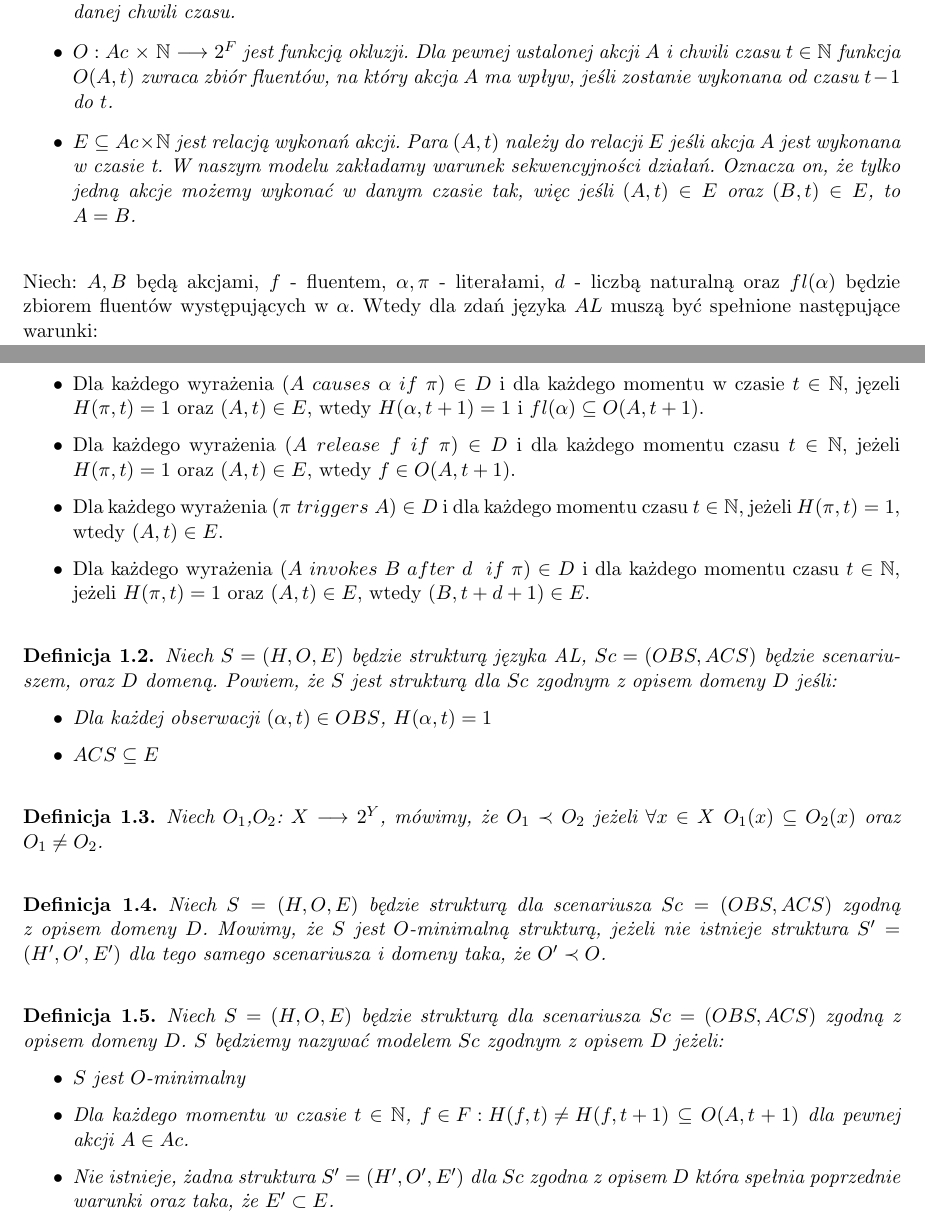
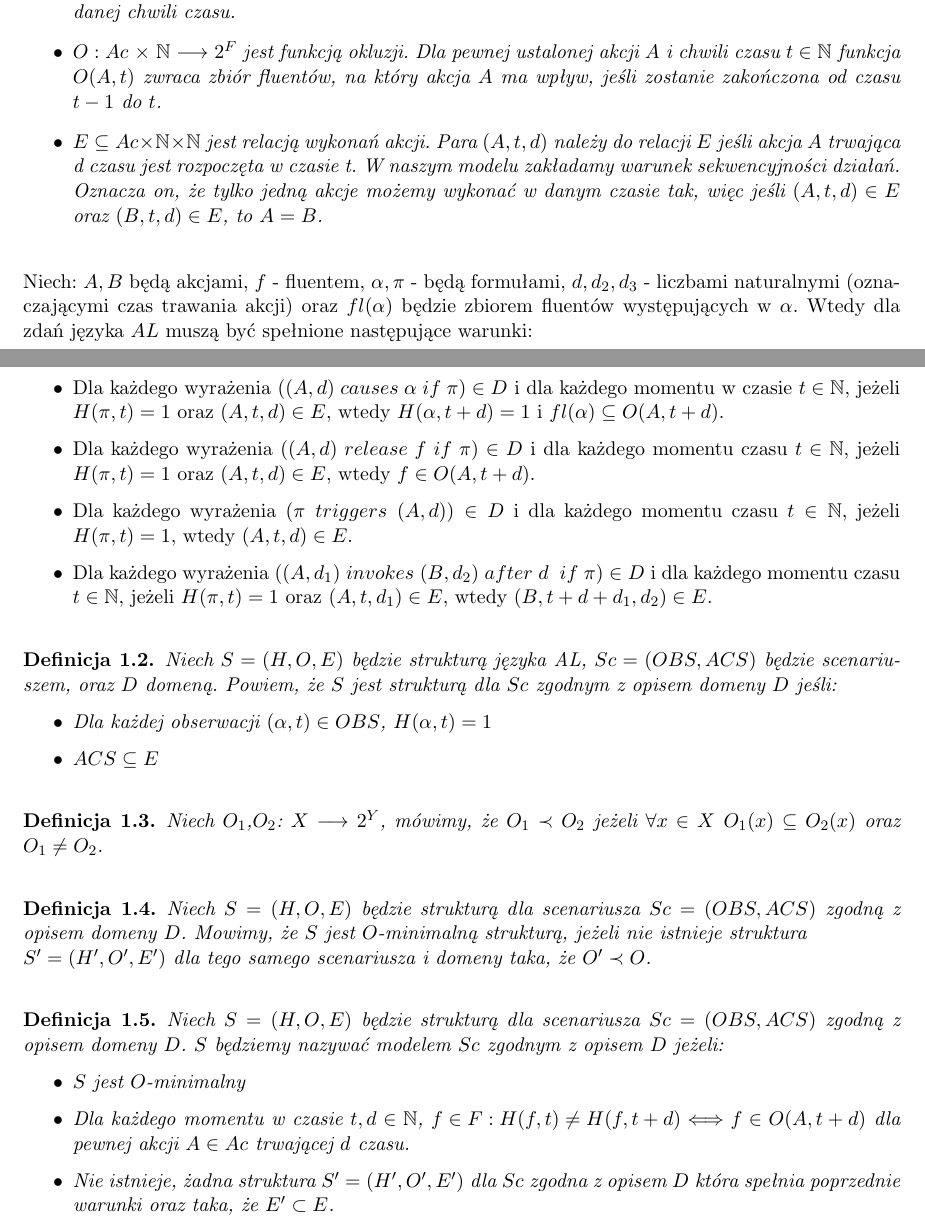
Before and after one commit to kdutkowski/knowledgerepresentation, a LaTeX document (docs/2-OpisAkcje.tex): two parts of pages 2 and 3 of 3, joined at a grey line, cut so that both start at the same text. Compiled offline with pdfLaTeX.

Commit message:
OpisAkcje fix

```diff
--- a/docs/2-OpisAkcje.tex
+++ b/docs/2-OpisAkcje.tex
@@ -78,17 +78,17 @@ Scenariusze działań opisane są w następujący sposób:
 \begin{definition}Semantyczną strukturą języka $ \textit{AL} $ nazywamy system $ S=(H,O,E) $  taki, że:
 \begin{itemize}
 \item $ H: F $ $\times$ $ \mathbb{N}$ $\longrightarrow$ $\{0,1\}$ jest funkcją historii, pozwala ona stwierdzić, jaki stan ma pewny fluent w danej chwili czasu.
-\item $ O: Ac$ $\times$ $ \mathbb{N}$ $\longrightarrow$ $2^{F}$ jest funkcją okluzji. Dla pewnej ustalonej akcji $A$ i chwili czasu $t\in\mathbb{N}$ funkcja $O(A,t) $ zwraca zbiór fluentów, na który akcja $A$ ma wpływ, jeśli zostanie wykonana od czasu $t-1$ do $t$.
-\item $E\subseteq Ac \times \mathbb{N}$ jest relacją wykonań akcji. Para $(A,t)$ należy do relacji $E$ jeśli akcja $A$ jest wykonana w czasie t. W naszym modelu zakładamy warunek sekwencyjności działań. Oznacza on, że tylko jedną akcje możemy wykonać w danym czasie tak, więc jeśli $(A,t)\in E$ oraz $(B,t)\in E$, to $A=B$.
+\item $ O: Ac$ $\times$ $ \mathbb{N}$ $\longrightarrow$ $2^{F}$ jest funkcją okluzji. Dla pewnej ustalonej akcji $A$ i chwili czasu $t\in\mathbb{N}$ funkcja $O(A,t) $ zwraca zbiór fluentów, na który akcja $A$ ma wpływ, jeśli zostanie zakończona od czasu $t-1$ do $t$.
+\item $E\subseteq Ac \times \mathbb{N} \times \mathbb{N}$ jest relacją wykonań akcji. Para $(A,t,d)$ należy do relacji $E$ jeśli akcja $A$ trwająca d czasu jest rozpoczęta w czasie t. W naszym modelu zakładamy warunek sekwencyjności działań. Oznacza on, że tylko jedną akcje możemy wykonać w danym czasie tak, więc jeśli $(A,t,d)\in E$ oraz $(B,t,d)\in E$, to $A=B$.
 \end{itemize}
 \end{definition}
 
- Niech: $A,B$ będą akcjami, $ f $ - fluentem, $\alpha, \pi$ - literałami, $d $ - liczbą naturalną oraz $fl(\alpha)$ będzie zbiorem fluentów występujących w $\alpha$. Wtedy dla zdań języka $AL$ muszą być spełnione następujące warunki:
+ Niech: $A,B$ będą akcjami, $ f $ - fluentem, $\alpha, \pi$ - będą formułami, $d,d_{2},d_{3} $ - liczbami naturalnymi (oznaczającymi czas trawania akcji) oraz $fl(\alpha)$ będzie zbiorem fluentów występujących w $\alpha$. Wtedy dla zdań języka $AL$ muszą być spełnione następujące warunki:
    \begin{itemize}
-   \item Dla każdego wyrażenia $ (A\;causes\;\alpha\;if\;\pi)\in D $ i dla każdego momentu w czasie $t \in \mathbb{N}$, jęzeli $H(\pi,t)=1$ oraz $(A,t) \in E$, wtedy $H(\alpha,t+1)=1$ i $fl(\alpha)\subseteq O(A,t+1)$.
-   \item Dla każdego wyrażenia $(A\;release\;f\;if\;\pi)\in D $ i dla każdego momentu czasu $t \in \mathbb{N}$, jeżeli $H(\pi,t)=1$ oraz $(A,t)\in E$, wtedy $f\in O(A,t+1)$.
-   \item Dla każdego wyrażenia $(\pi\;triggers\;A)\in D$ i dla każdego momentu czasu $t \in \mathbb{N}$, jeżeli $H(\pi,t)=1$, wtedy $(A,t)\in E$.
-   \item Dla każdego wyrażenia $(A\;invokes\;B\;after\;d\;\;if\;\pi)\in D$ i dla każdego momentu czasu $t \in \mathbb{N}$, jeżeli $H(\pi,t)=1$ oraz $(A,t)\in E $, wtedy $(B,t+d+1) \in E $.
+   \item Dla każdego wyrażenia $ ( (A,d)\;causes\;\alpha\;if\;\pi)\in D $ i dla każdego momentu w czasie $t \in \mathbb{N}$, jeżeli $H(\pi,t)=1$ oraz $(A,t,d) \in E$, wtedy $H(\alpha,t+d)=1$ i $fl(\alpha)\subseteq O(A,t+d)$.
+   \item Dla każdego wyrażenia $( (A,d) \;release\;f\;if\;\pi)\in D $ i dla każdego momentu czasu $t \in \mathbb{N}$, jeżeli $H(\pi,t)=1$ oraz $(A,t,d)\in E$, wtedy $f\in O(A,t+d)$.
+   \item Dla każdego wyrażenia $(\pi\;triggers\; (A,d))\in D$ i dla każdego momentu czasu $t \in \mathbb{N}$, jeżeli $H(\pi,t)=1$, wtedy $(A,t,d)\in E$.
+   \item Dla każdego wyrażenia $( (A,d_{1})\;invokes\;(B,d_{2})\;after\;d\;\;if\;\pi)\in D$ i dla każdego momentu czasu $t \in \mathbb{N}$, jeżeli $H(\pi,t)=1$ oraz $(A,t,d_{1})\in E $, wtedy $(B,t+d+d_{1},d_{2}) \in E $.
    \end{itemize}
    \begin{definition}
    Niech $S = (H,O,E)$ będzie strukturą języka $ \textit{AL} $, $ Sc=(OBS,ACS) $ będzie scenariuszem, oraz $ D $ domeną. Powiem, że $ S $ jest strukturą dla $Sc$ zgodnym z opisem domeny $D$ jeśli:
@@ -102,13 +102,13 @@ Scenariusze działań opisane są w następujący sposób:
    \end{definition}
 
    \begin{definition}
-   Niech $S=(H,O,E)$ będzie strukturą dla scenariusza $Sc=(OBS,ACS)$ zgodną z opisem domeny $D$. Mowimy, że $S$ jest $O$-minimalną strukturą, jeżeli nie istnieje struktura $S'=(H',O',E')$ dla tego samego scenariusza i domeny taka, że $O'\prec O$.
+   Niech $S=(H,O,E)$ będzie strukturą dla scenariusza $Sc=(OBS,ACS)$ zgodną z opisem domeny $D$. Mowimy, że $S$ jest $O$-minimalną strukturą, jeżeli nie istnieje struktura \\$S'=(H',O',E')$ dla tego samego scenariusza i domeny taka, że $O'\prec O$.
    \end{definition}
    \begin{definition}
    Niech $S=(H,O,E)$ będzie strukturą dla scenariusza $Sc=(OBS,ACS)$ zgodną z opisem domeny $D$. $S$ będziemy nazywać modelem $Sc$ zgodnym z opisem $D$ jeżeli:
    \begin{itemize}
    \item $S$ jest $O$-minimalny
-   \item Dla każdego momentu w czasie $t\in \mathbb{N}$, ${f\in F:H(f,t)\neq H(f,t+1)}\subseteq O(A,t+1)$ dla pewnej akcji $A\in Ac$.
+   \item Dla każdego momentu w czasie $t,d\in \mathbb{N}$, ${f\in F:H(f,t)\neq H(f,t+d)} \Longleftrightarrow f \in O(A,t+d)$ dla pewnej akcji $A\in Ac$ trwającej $ d $ czasu.
    \item Nie istnieje, żadna struktura $S'=(H',O',E')$ dla $Sc$ zgodna z opisem $D$ która spełnia poprzednie warunki oraz taka, że $E'\subset E$.
    \end{itemize}
    \end{definition}
```
Also changed, not shown: docs/2-OpisAkcje.pdf, docs/DokumentacjaWstepna.pdf.
